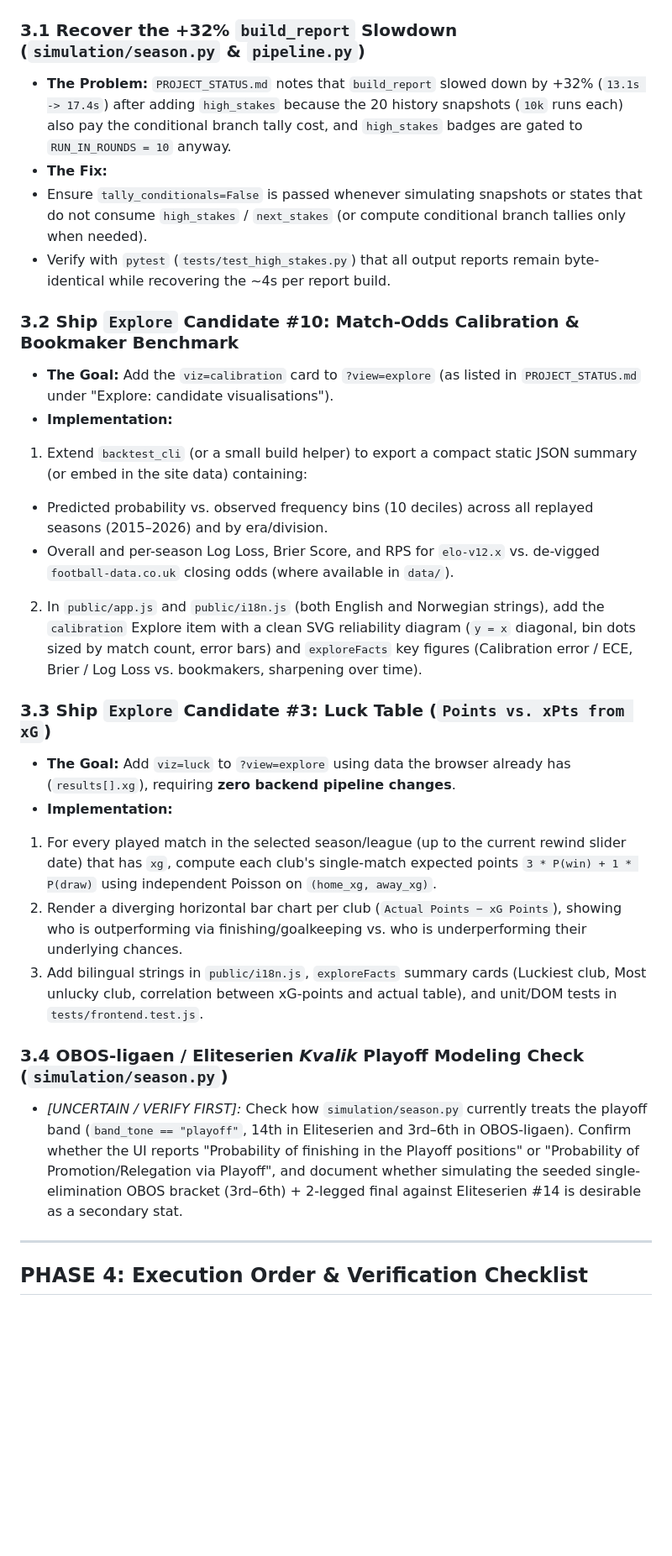
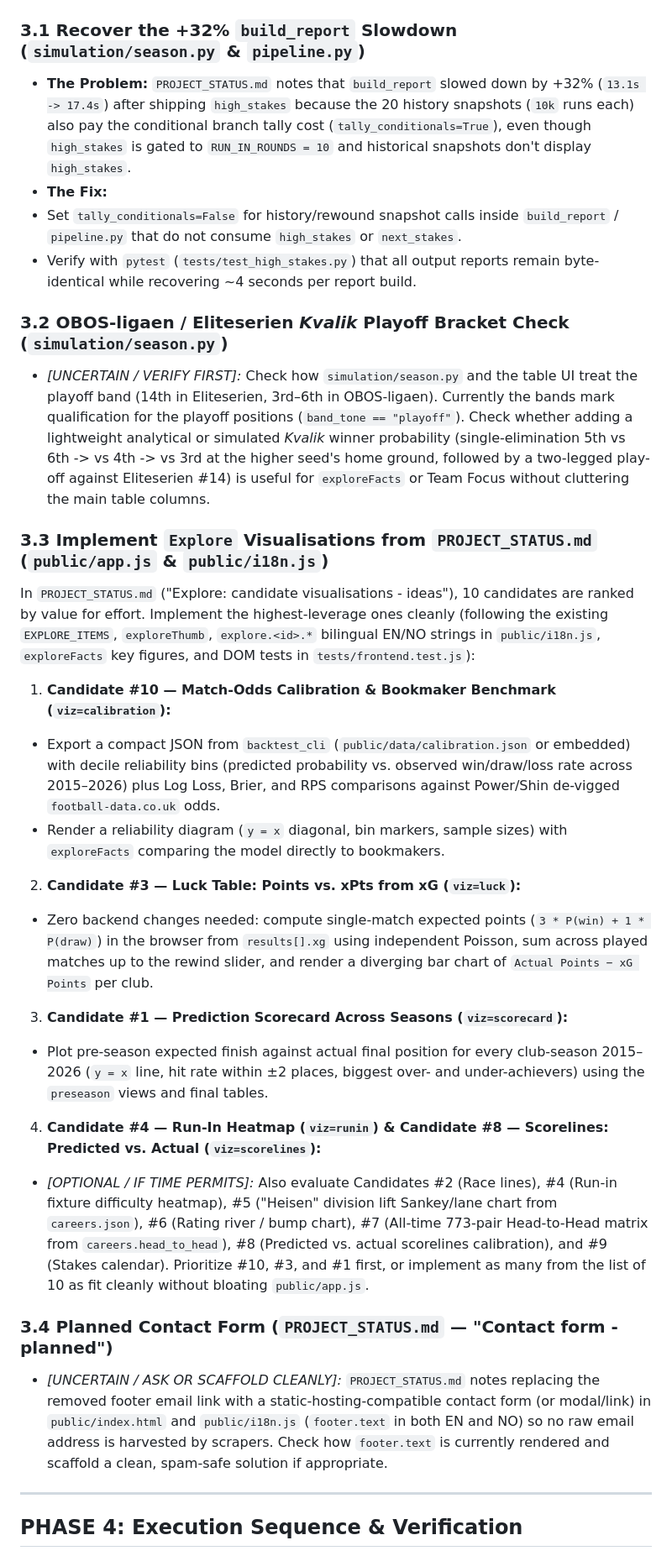
Before and after one commit to TobiasSamsonsen/EliteTracker, a Markdown page: IMPROVEMENTS.md, the part around one of its changes. Shown at 84% size. Drawn GitHub-style; blank space fills up the shorter version.

```diff
--- a/IMPROVEMENTS.md
+++ b/IMPROVEMENTS.md
@@ -163,41 +224,44 @@ In `observe()`, `attack[home] += k * surprise` and `defence[away] -= k * surpris
 
 ### 3.1 Recover the +32% `build_report` Slowdown (`simulation/season.py` & `pipeline.py`)
 
-* **The Problem:** `PROJECT_STATUS.md` notes that `build_report` slowed down by +32% (`13.1s -> 17.4s`) after adding `high_stakes` because the 20 history snapshots (`10k` runs each) also pay the conditional branch tally cost, and `high_stakes` badges are gated to `RUN_IN_ROUNDS = 10` anyway.
+* **The Problem:** `PROJECT_STATUS.md` notes that `build_report` slowed down by +32% (`13.1s -> 17.4s`) after shipping `high_stakes` because the 20 history snapshots (`10k` runs each) also pay the conditional branch tally cost (`tally_conditionals=True`), even though `high_stakes` is gated to `RUN_IN_ROUNDS = 10` and historical snapshots don't display `high_stakes`.
 * **The Fix:**
-* Ensure `tally_conditionals=False` is passed whenever simulating snapshots or states that do not consume `high_stakes` / `next_stakes` (or compute conditional branch tallies only when needed).
-* Verify with `pytest` (`tests/test_high_stakes.py`) that all output reports remain byte-identical while recovering the ~4s per report build.
+* Set `tally_conditionals=False` for history/rewound snapshot calls inside `build_report` / `pipeline.py` that do not consume `high_stakes` or `next_stakes`.
+* Verify with `pytest` (`tests/test_high_stakes.py`) that all output reports remain byte-identical while recovering ~4 seconds per report build.
 
 
 
-### 3.2 Ship `Explore` Candidate #10: Match-Odds Calibration & Bookmaker Benchmark
+### 3.2 OBOS-ligaen / Eliteserien *Kvalik* Playoff Bracket Check (`simulation/season.py`)
 
-* **The Goal:** Add the `viz=calibration` card to `?view=explore` (as listed in `PROJECT_STATUS.md` under "Explore: candidate visualisations").
-* **Implementation:**
-1. Extend `backtest_cli` (or a small build helper) to export a compact static JSON summary (or embed in the site data) containing:
-* Predicted probability vs. observed frequency bins (10 deciles) across all replayed seasons (2015–2026) and by era/division.
-* Overall and per-season Log Loss, Brier Score, and RPS for `elo-v12.x` vs. de-vigged `football-data.co.uk` closing odds (where available in `data/`).
+* *[UNCERTAIN / VERIFY FIRST]:* Check how `simulation/season.py` and the table UI treat the playoff band (14th in Eliteserien, 3rd–6th in OBOS-ligaen). Currently the bands mark qualification for the playoff positions (`band_tone == "playoff"`). Check whether adding a lightweight analytical or simulated *Kvalik* winner probability (single-elimination 5th vs 6th -> vs 4th -> vs 3rd at the higher seed's home ground, followed by a two-legged play-off against Eliteserien #14) is useful for `exploreFacts` or Team Focus without cluttering the main table columns.
+
+### 3.3 Implement `Explore` Visualisations from `PROJECT_STATUS.md` (`public/app.js` & `public/i18n.js`)
+
+In `PROJECT_STATUS.md` ("Explore: candidate visualisations - ideas"), 10 candidates are ranked by value for effort. Implement the highest-leverage ones cleanly (following the existing `EXPLORE_ITEMS`, `exploreThumb`, `explore.<id>.*` bilingual EN/NO strings in `public/i18n.js`, `exploreFacts` key figures, and DOM tests in `tests/frontend.test.js`):
+
+1. **Candidate #10 — Match-Odds Calibration & Bookmaker Benchmark (`viz=calibration`):**
+* Export a compact JSON from `backtest_cli` (`public/data/calibration.json` or embedded) with decile reliability bins (predicted probability vs. observed win/draw/loss rate across 2015–2026) plus Log Loss, Brier, and RPS comparisons against Power/Shin de-vigged `football-data.co.uk` odds.
+* Render a reliability diagram (`y = x` diagonal, bin markers, sample sizes) with `exploreFacts` comparing the model directly to bookmakers.
 
 
-2. In `public/app.js` and `public/i18n.js` (both English and Norwegian strings), add the `calibration` Explore item with a clean SVG reliability diagram (`y = x` diagonal, bin dots sized by match count, error bars) and `exploreFacts` key figures (Calibration error / ECE, Brier / Log Loss vs. bookmakers, sharpening over time).
+2. **Candidate #3 — Luck Table: Points vs. xPts from xG (`viz=luck`):**
+* Zero backend changes needed: compute single-match expected points (`3 * P(win) + 1 * P(draw)`) in the browser from `results[].xg` using independent Poisson, sum across played matches up to the rewind slider, and render a diverging bar chart of `Actual Points − xG Points` per club.
+
+
+3. **Candidate #1 — Prediction Scorecard Across Seasons (`viz=scorecard`):**
+* Plot pre-season expected finish against actual final position for every club-season 2015–2026 (`y = x` line, hit rate within ±2 places, biggest over- and under-achievers) using the `preseason` views and final tables.
+
+
+4. **Candidate #4 — Run-In Heatmap (`viz=runin`) & Candidate #8 — Scorelines: Predicted vs. Actual (`viz=scorelines`):**
+* *[OPTIONAL / IF TIME PERMITS]:* Also evaluate Candidates #2 (Race lines), #4 (Run-in fixture difficulty heatmap), #5 ("Heisen" division lift Sankey/lane chart from `careers.json`), #6 (Rating river / bump chart), #7 (All-time 773-pair Head-to-Head matrix from `careers.head_to_head`), #8 (Predicted vs. actual scorelines calibration), and #9 (Stakes calendar). Prioritize #10, #3, and #1 first, or implement as many from the list of 10 as fit cleanly without bloating `public/app.js`.
 
 
 
-### 3.3 Ship `Explore` Candidate #3: Luck Table (`Points vs. xPts from xG`)
+### 3.4 Planned Contact Form (`PROJECT_STATUS.md` — "Contact form - planned")
 
-* **The Goal:** Add `viz=luck` to `?view=explore` using data the browser already has (`results[].xg`), requiring **zero backend pipeline changes**.
-* **Implementation:**
-1. For every played match in the selected season/league (up to the current rewind slider date) that has `xg`, compute each club's single-match expected points `3 * P(win) + 1 * P(draw)` using independent Poisson on `(home_xg, away_xg)`.
-2. Render a diverging horizontal bar chart per club (`Actual Points − xG Points`), showing who is outperforming via finishing/goalkeeping vs. who is underperforming their underlying chances.
-3. Add bilingual strings in `public/i18n.js`, `exploreFacts` summary cards (Luckiest club, Most unlucky club, correlation between xG-points and actual table), and unit/DOM tests in `tests/frontend.test.js`.
-
-
-
-### 3.4 OBOS-ligaen / Eliteserien *Kvalik* Playoff Modeling Check (`simulation/season.py`)
-
-* *[UNCERTAIN / VERIFY FIRST]:* Check how `simulation/season.py` currently treats the playoff band (`band_tone == "playoff"`, 14th in Eliteserien and 3rd–6th in OBOS-ligaen). Confirm whether the UI reports "Probability of finishing in the Playoff positions" or "Probability of Promotion/Relegation via Playoff", and document whether simulating the seeded single-elimination OBOS bracket (3rd–6th) + 2-legged final against Eliteserien #14 is desirable as a secondary stat.
+* *[UNCERTAIN / ASK OR SCAFFOLD CLEANLY]:* `PROJECT_STATUS.md` notes replacing the removed footer email link with a static-hosting-compatible contact form (or modal/link) in `public/index.html` and `public/i18n.js` (`footer.text` in both EN and NO) so no raw email address is harvested by scrapers. Check how `footer.text` is currently rendered and scaffold a clean, spam-safe solution if appropriate.
 
 ---
 
-## PHASE 4: Execution Order & Verification Checklist
+## PHASE 4: Execution Sequence & Verification
 
```
Also changed, not shown: other parts of IMPROVEMENTS.md (+148 -96 lines).
